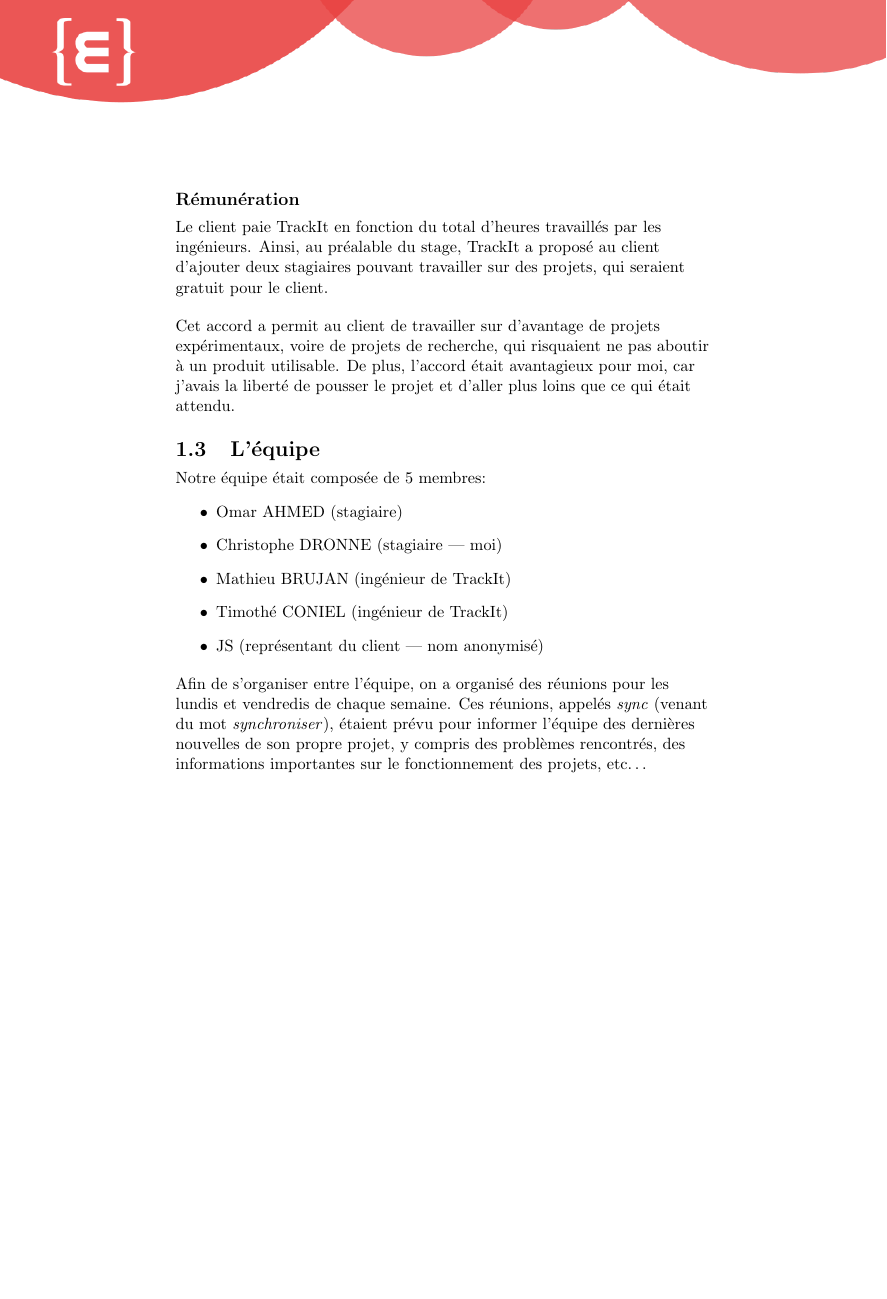
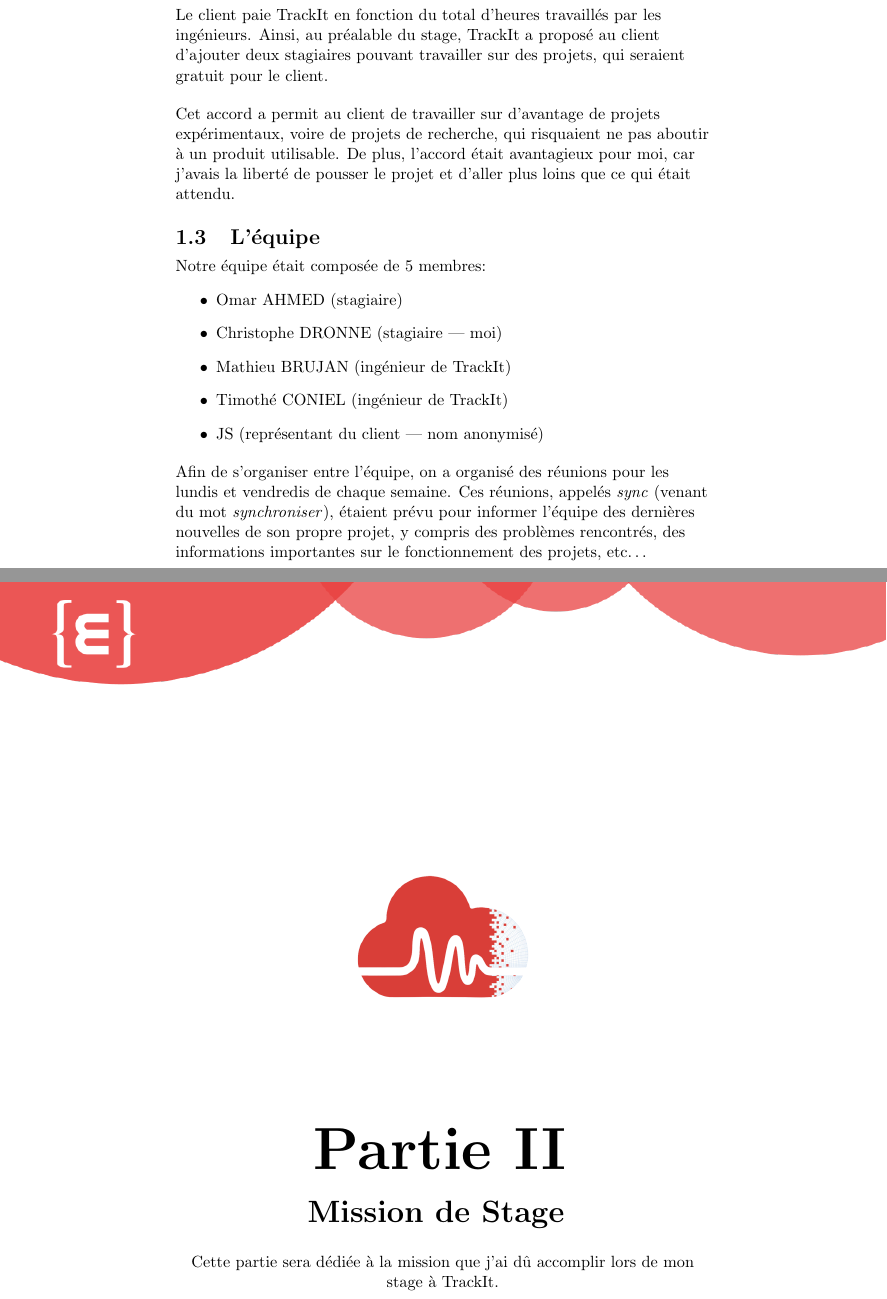
Before and after one commit to Bard-Gaming/epitech-second-year-internship-report, a LaTeX document (src/internship_report.tex, which reads src/cover_pages/mission_cover.tex): part of page 8 of 8 before the commit and two parts of pages 8 and 9 of 10 after it, the two joined at a grey line, cut at the place of the change, the shorter picture padded with empty space. Compiled offline with pdfLaTeX.

Commit message:
feat(mission): add mission chapter with sections

```diff
--- /dev/null
+++ b/src/cover_pages/mission_cover.tex
@@ -0,0 +1,14 @@
+%%
+%% EPITECH PROJECT, 2025
+%% Tek2 Internship Report
+%% File description:
+%% Mission Cover Page
+%%
+
+\begin{coverpage}[trackit\_logo]
+  \chapter{Mission de Stage}
+
+  Cette partie sera dédiée à la mission
+  que j'ai dû accomplir lors de mon stage
+  à TrackIt.
+\end{coverpage}
--- a/src/internship_report.tex
+++ b/src/internship_report.tex
@@ -64,5 +64,7 @@
 \include{src/table_of_contents}
 \include{src/cover_pages/context_cover}
 \include{src/context}
+\include{src/cover_pages/mission_cover}
+\include{src/mission}
 
 \end{document}
```
Also changed, not shown: src/mission.tex (added, +18 -0 lines), Makefile.
